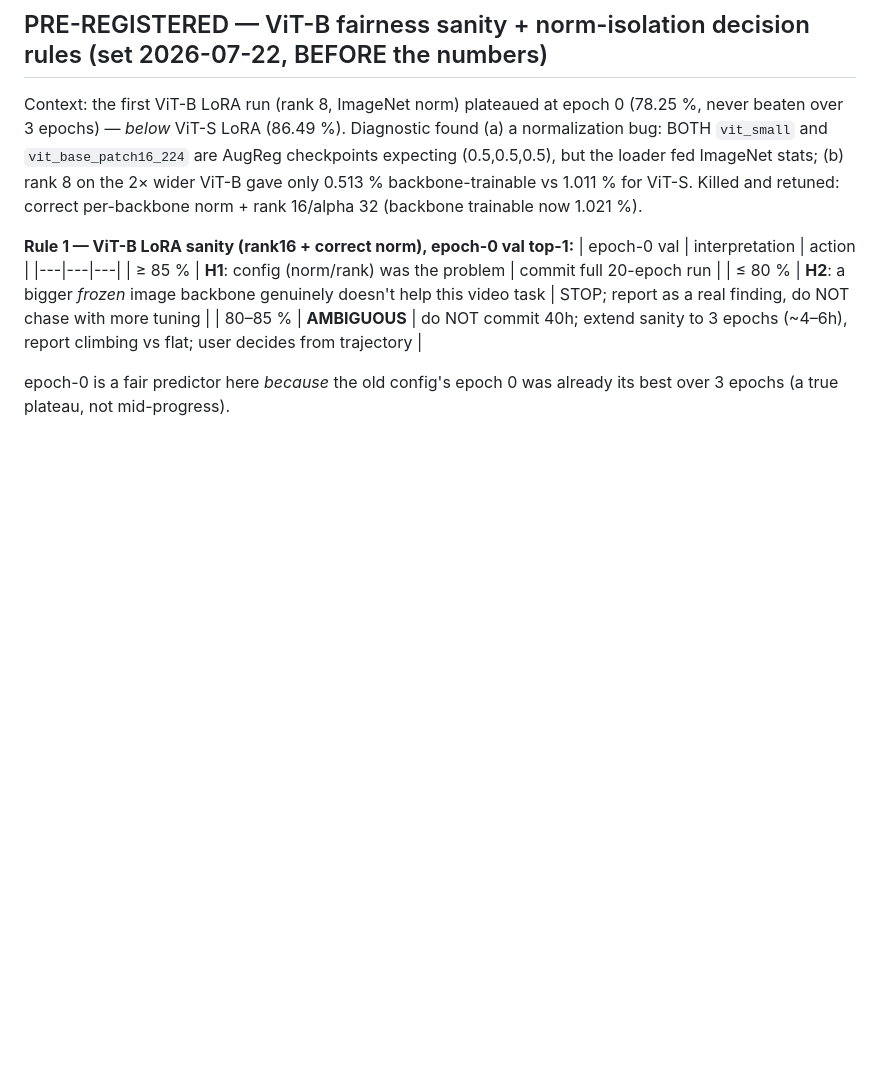
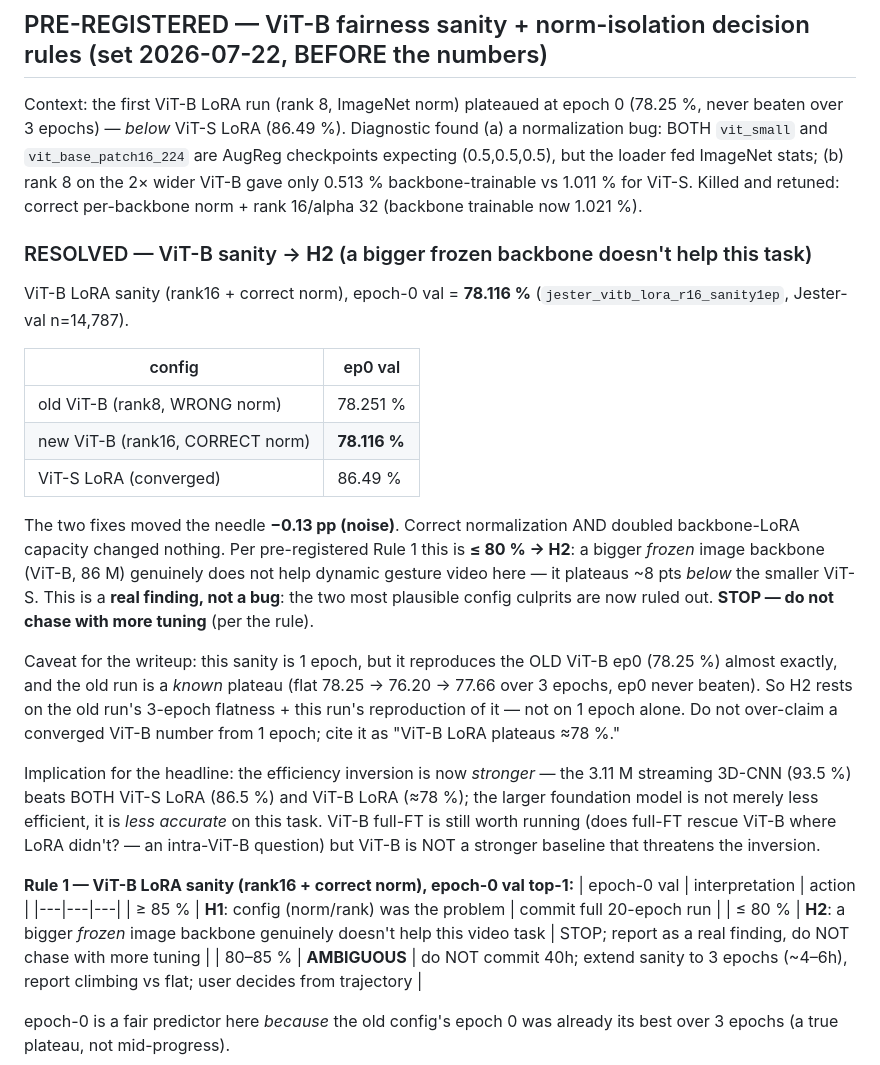
Before and after one commit to Mandar77/gesture-efficiency, a Markdown page: SANITY.md, the part around the change. GitHub-like rendering; blank space fills up the shorter version.

Commit message:
result: ViT-B sanity -> H2 (bigger frozen backbone doesn't help this video task)
ViT-B LoRA rank16 + correct norm, ep0 val = 78.116% vs old rank8+wrong-norm
78.251% -- fixes moved it -0.13pp (noise). Ruling out norm AND rank capacity,
ViT-B still plateaus ~8pts below ViT-S LoRA (86.49%). Per pre-registered Rule 1
(<=80% -> H2): a bigger frozen image backbone genuinely doesn't help dynamic
gesture video. Real finding, not a bug. STOP tuning ViT-B LoRA.

Strengthens the headline: the 3.11M streaming 3D-CNN (93.5%) beats BOTH ViT-S
LoRA (86.5%) and ViT-B LoRA (~78%) -- the larger foundation model is less
accurate, not just less efficient. Caveat: 1-epoch sanity, but reproduces the
old run's known 3-epoch plateau, so H2 rests on that flatness not 1 epoch.

Co-Authored-By: Claude Opus 4.8 <noreply@anthropic.com>

```diff
--- a/SANITY.md
+++ b/SANITY.md
@@ -16,6 +16,38 @@ AugReg checkpoints expecting (0.5,0.5,0.5), but the loader fed ImageNet stats;
 (b) rank 8 on the 2× wider ViT-B gave only 0.513 % backbone-trainable vs 1.011 %
 for ViT-S. Killed and retuned: correct per-backbone norm + rank 16/alpha 32
 (backbone trainable now 1.021 %).
+
+### RESOLVED — ViT-B sanity → **H2** (a bigger frozen backbone doesn't help this task)
+
+ViT-B LoRA sanity (rank16 + correct norm), epoch-0 val = **78.116 %**
+(`jester_vitb_lora_r16_sanity1ep`, Jester-val n=14,787).
+
+| config | ep0 val |
+|---|---|
+| old ViT-B (rank8, WRONG norm) | 78.251 % |
+| new ViT-B (rank16, CORRECT norm) | **78.116 %** |
+| ViT-S LoRA (converged) | 86.49 % |
+
+The two fixes moved the needle **−0.13 pp (noise)**. Correct normalization AND
+doubled backbone-LoRA capacity changed nothing. Per pre-registered Rule 1 this is
+**≤ 80 % → H2**: a bigger *frozen* image backbone (ViT-B, 86 M) genuinely does not
+help dynamic gesture video here — it plateaus ~8 pts *below* the smaller ViT-S.
+This is a **real finding, not a bug**: the two most plausible config culprits are
+now ruled out. **STOP — do not chase with more tuning** (per the rule).
+
+Caveat for the writeup: this sanity is 1 epoch, but it reproduces the OLD ViT-B
+ep0 (78.25 %) almost exactly, and the old run is a *known* plateau (flat 78.25 →
+76.20 → 77.66 over 3 epochs, ep0 never beaten). So H2 rests on the old run's
+3-epoch flatness + this run's reproduction of it — not on 1 epoch alone. Do not
+over-claim a converged ViT-B number from 1 epoch; cite it as "ViT-B LoRA
+plateaus ≈78 %."
+
+Implication for the headline: the efficiency inversion is now *stronger* — the
+3.11 M streaming 3D-CNN (93.5 %) beats BOTH ViT-S LoRA (86.5 %) and ViT-B LoRA
+(≈78 %); the larger foundation model is not merely less efficient, it is *less
+accurate* on this task. ViT-B full-FT is still worth running (does full-FT rescue
+ViT-B where LoRA didn't? — an intra-ViT-B question) but ViT-B is NOT a stronger
+baseline that threatens the inversion.
 
 **Rule 1 — ViT-B LoRA sanity (rank16 + correct norm), epoch-0 val top-1:**
 | epoch-0 val | interpretation | action |
```
